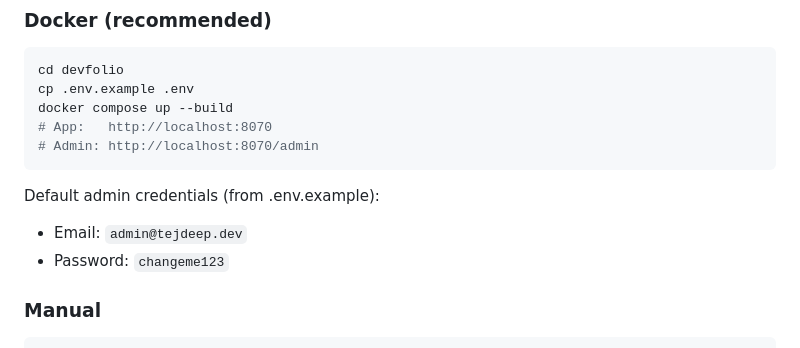
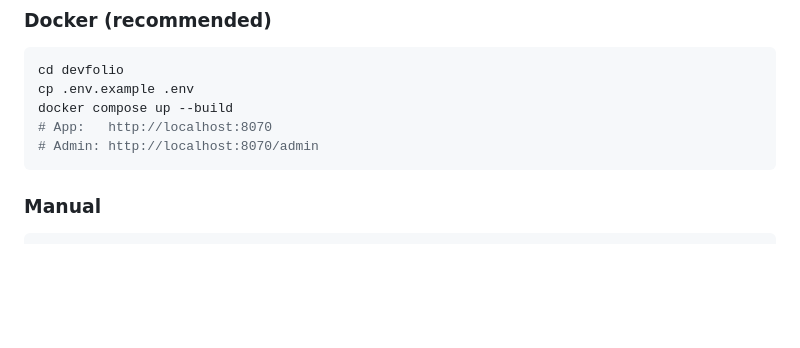
Before and after one commit to TejdeepKodati/devfolio, a Markdown page: README.md, the part around the change. Drawn GitHub-style; blank space fills up the shorter version.

`````diff
--- a/README.md
+++ b/README.md
@@ -74,11 +74,7 @@ cp .env.example .env
 docker compose up --build
 # App:   http://localhost:8070
 # Admin: http://localhost:8070/admin
-```
-
-Default admin credentials (from .env.example):
-- Email: `admin@tejdeep.dev`
-- Password: `changeme123`
+````
 
 ### Manual
 ```bash
`````
